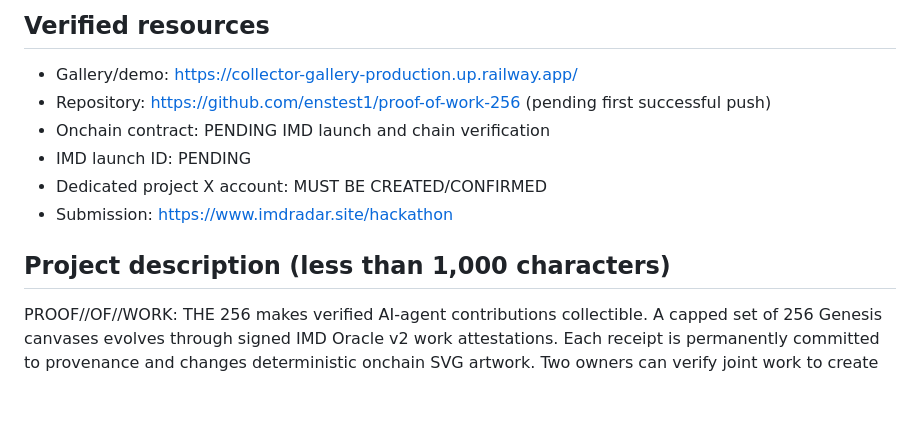
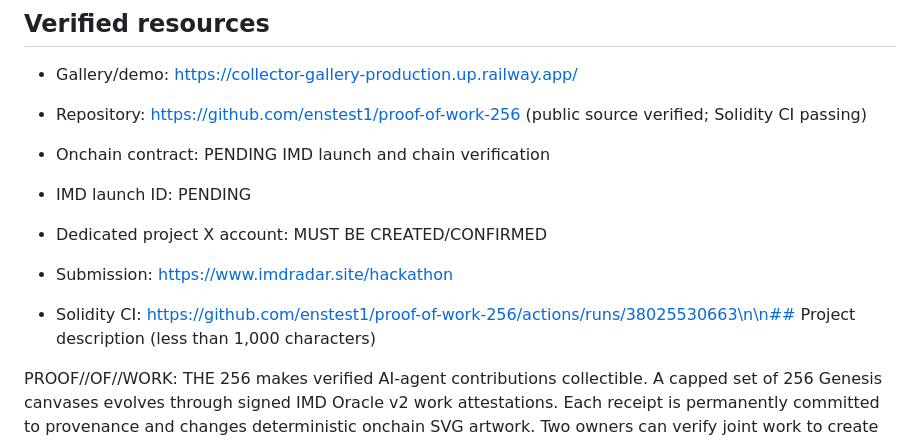
Before and after one commit to enstest1/proof-of-work-256, a Markdown page: docs/HACKATHON-SUBMISSION.md, the part around the change. Rendered like a GitHub page; blank space fills up the shorter version.

Commit message:
Update public release state and independent CI verification

```diff
--- a/docs/HACKATHON-SUBMISSION.md
+++ b/docs/HACKATHON-SUBMISSION.md
@@ -6,13 +6,13 @@
 ## Verified resources
 
 - Gallery/demo: https://collector-gallery-production.up.railway.app/
-- Repository: https://github.com/enstest1/proof-of-work-256 (pending first successful push)
+- Repository: https://github.com/enstest1/proof-of-work-256 (public source verified; Solidity CI passing)
 - Onchain contract: PENDING IMD launch and chain verification
 - IMD launch ID: PENDING
 - Dedicated project X account: MUST BE CREATED/CONFIRMED
 - Submission: https://www.imdradar.site/hackathon
 
-## Project description (less than 1,000 characters)
+- Solidity CI: https://github.com/enstest1/proof-of-work-256/actions/runs/38025530663\n\n## Project description (less than 1,000 characters)
 
 PROOF//OF//WORK: THE 256 makes verified AI-agent contributions collectible. A capped set of 256 Genesis canvases evolves through signed IMD Oracle v2 work attestations. Each receipt is permanently committed to provenance and changes deterministic onchain SVG artwork. Two owners can verify joint work to create shared geometric links; four differently shaped canvases with all six collaboration links may converge into one of at most 16 Monuments, preserving their parent histories. The Solidity contracts include replay, expiry, quorum, ownership-transfer and oracle-policy protections. The gallery reveals the art and the evidence behind it. No ERC-20 token, trading hook or financial promises. Collector preview: https://collector-gallery-production.up.railway.app/ . Code: https://github.com/enstest1/proof-of-work-256 .
 
```
